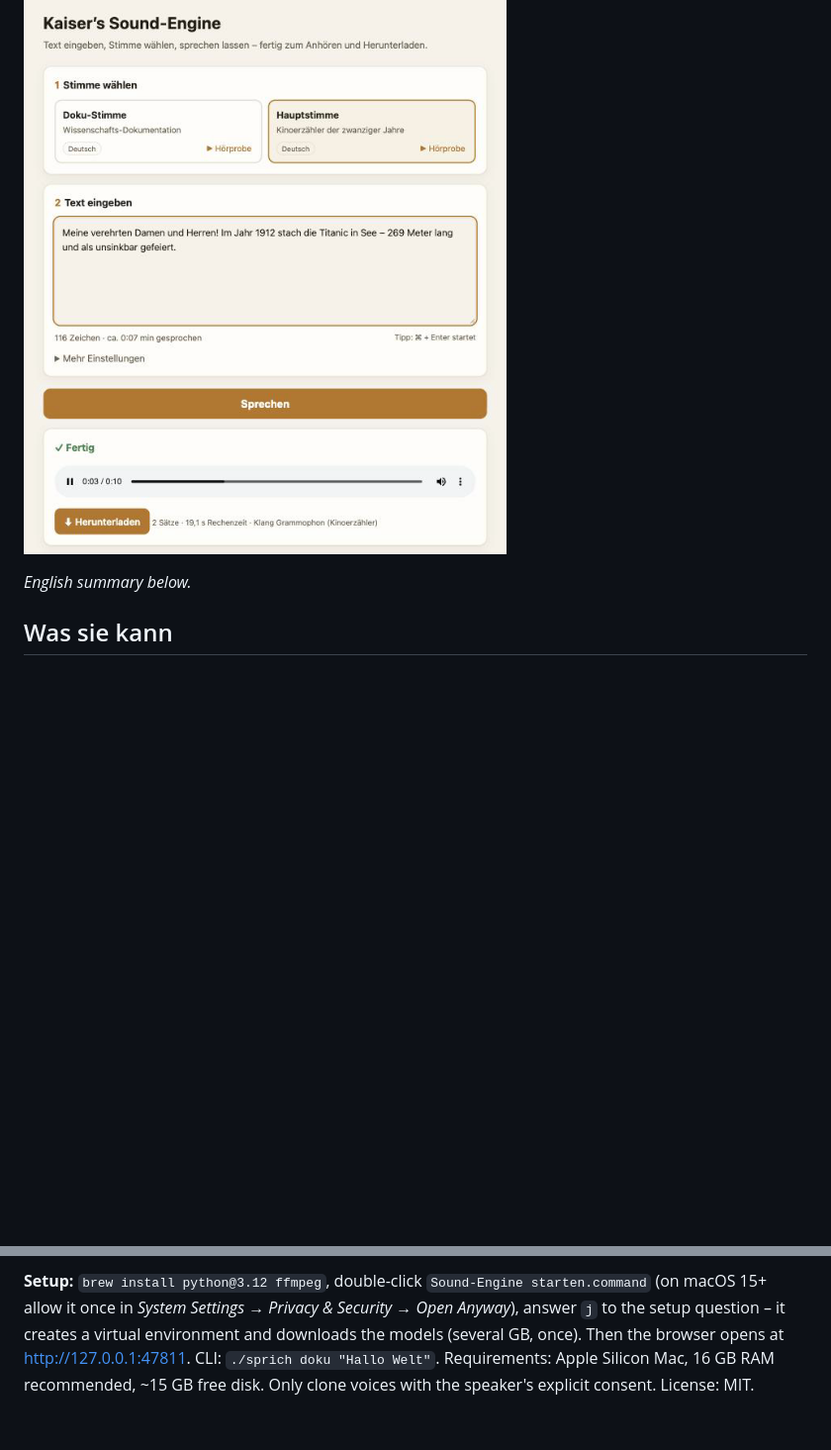
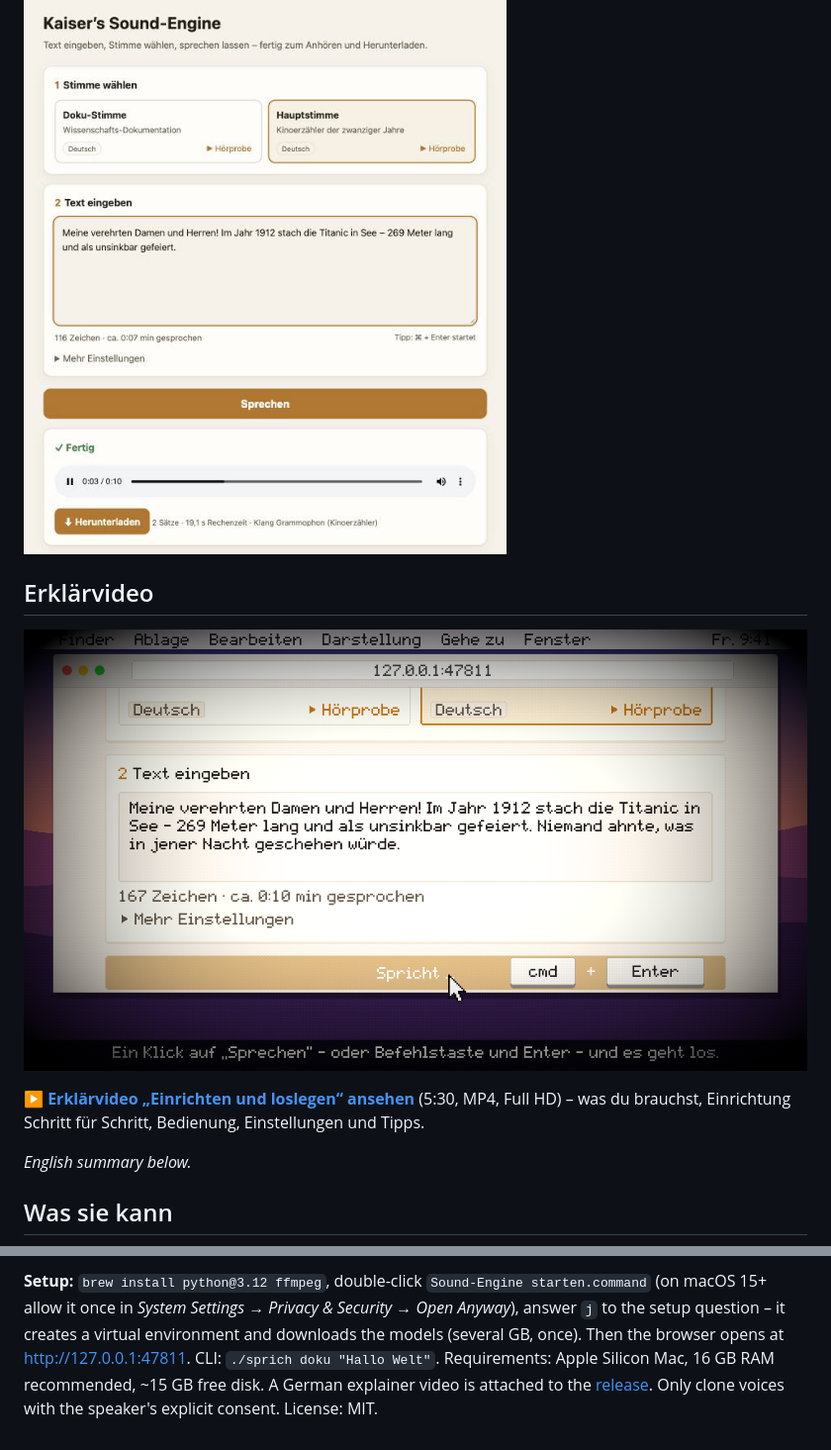
Before and after one commit to hadi-yousef/kaisers-sound-engine, a Markdown page: README.md, 2 parts joined by grey strips. Shown at 99% size. Drawn GitHub-style; pictures changed too: docs/video.png (added); blank space fills up the shorter version.

Commit message:
README: Erklärvideo (Release-Download) mit Vorschaubild
Co-Authored-By: Claude Opus 5.5 <noreply@anthropic.com>

```diff
--- a/README.md
+++ b/README.md
@@ -6,6 +6,12 @@ Einrichtung, kein Abo, deine Texte verlassen den Rechner nie. Mit einfacher Ober
 mit Kommandozeile.
 
 ![Die Oberfläche der Sound-Engine im Browser](docs/oberflaeche.png)
+
+## Erklärvideo
+[![Erklärvideo „Einrichten und loslegen“ – zum Ansehen klicken](docs/video.png)](https://github.com/hadi-yousef/kaisers-sound-engine/releases/download/v1.0.0/Kaisers-Sound-Engine-Erklaervideo.mp4)
+
+**[▶ Erklärvideo „Einrichten und loslegen“ ansehen](https://github.com/hadi-yousef/kaisers-sound-engine/releases/download/v1.0.0/Kaisers-Sound-Engine-Erklaervideo.mp4)**
+(5:30, MP4, Full HD) – was du brauchst, Einrichtung Schritt für Schritt, Bedienung, Einstellungen und Tipps.
 
 *English summary below.*
 
@@ -130,5 +136,5 @@ Everything runs offline after setup.
 **Setup:** `brew install python@3.12 ffmpeg`, double-click `Sound-Engine starten.command` (on macOS 15+ allow it once in *System
 Settings → Privacy & Security → Open Anyway*), answer `j` to the setup question – it creates a virtual environment and downloads the
 models (several GB, once). Then the browser opens at http://127.0.0.1:47811. CLI: `./sprich doku "Hallo Welt"`.
-Requirements: Apple Silicon Mac, 16 GB RAM recommended, ~15 GB free disk. Only clone voices with the speaker's explicit consent.
+Requirements: Apple Silicon Mac, 16 GB RAM recommended, ~15 GB free disk. A German explainer video is attached to the [release](../../releases/latest). Only clone voices with the speaker's explicit consent.
 License: MIT.
```
